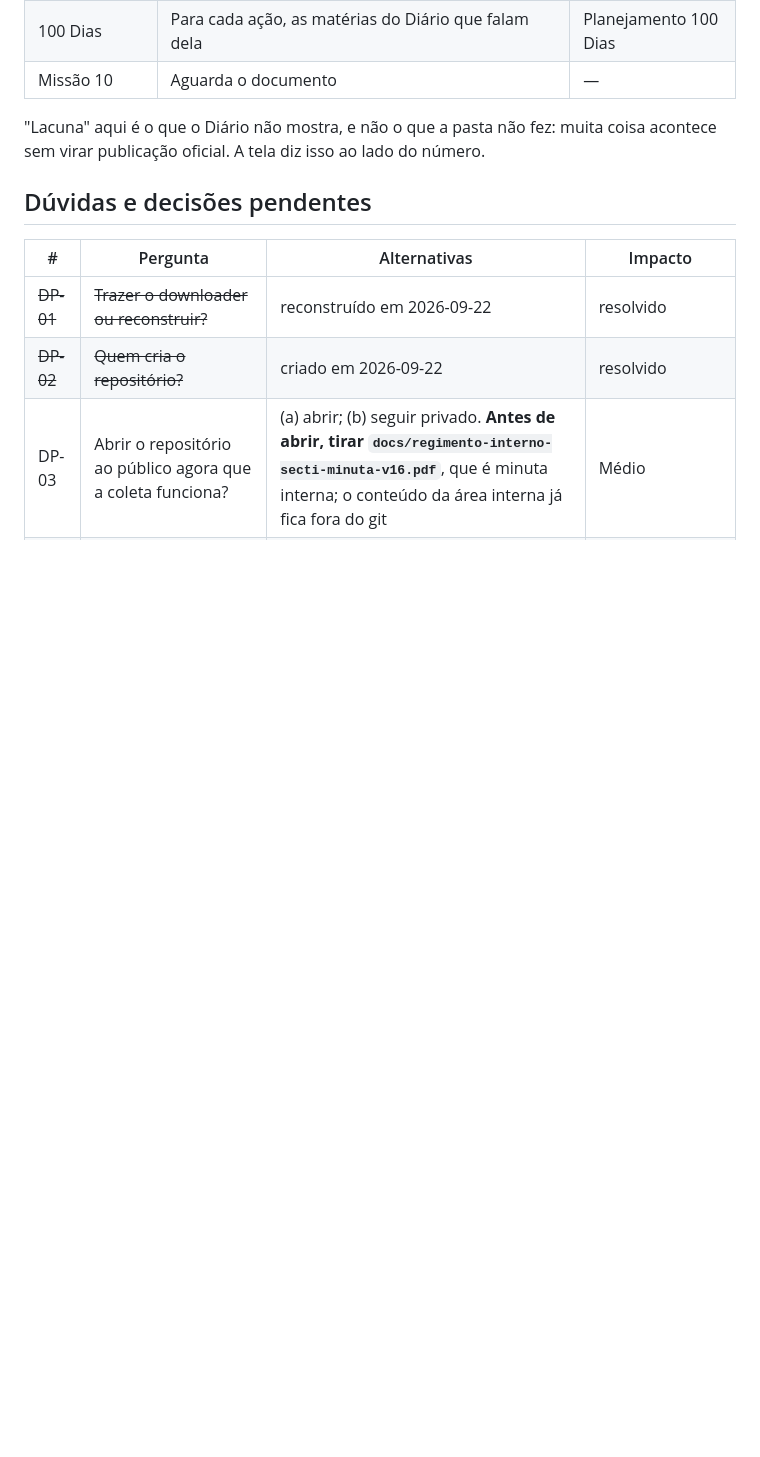
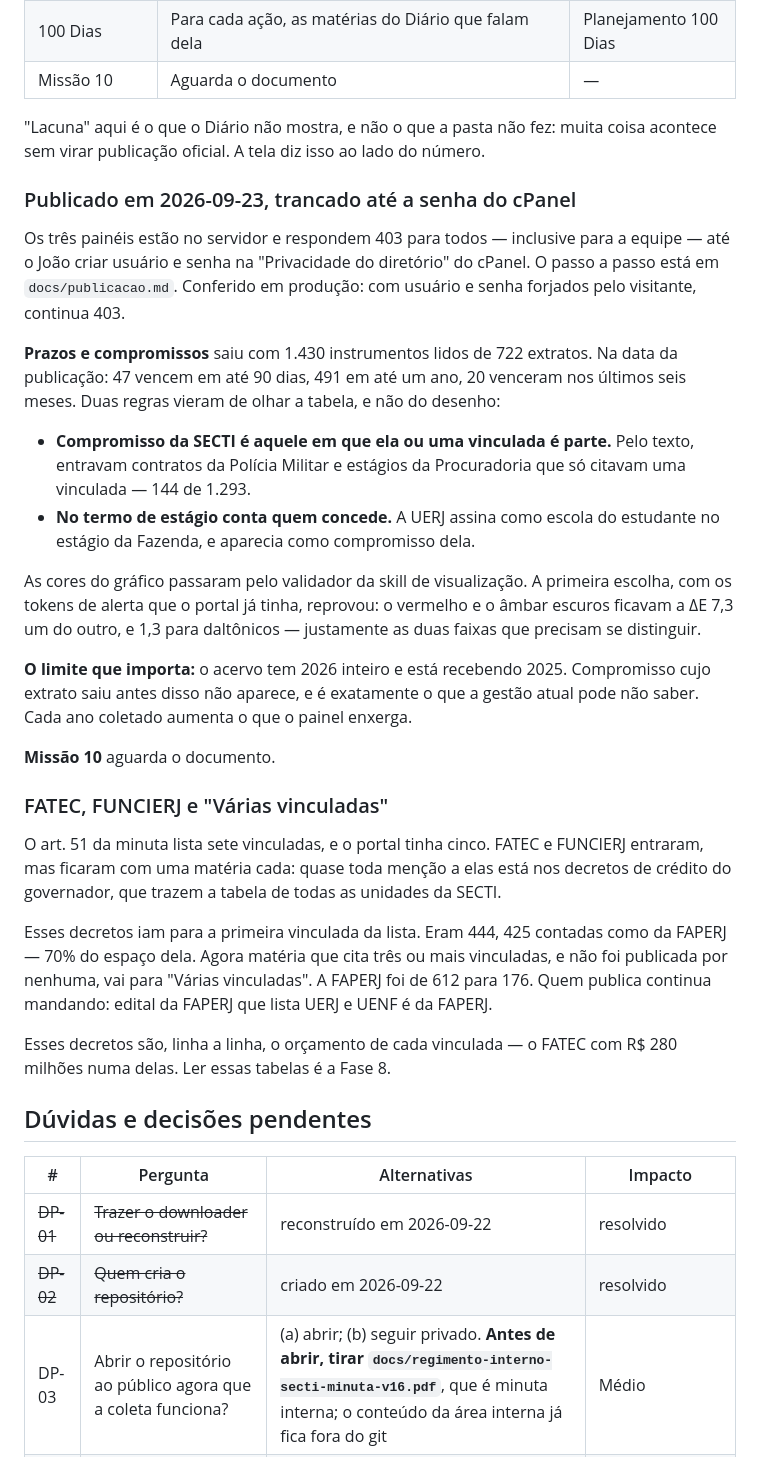
Before and after one commit to estudio-max/Portal-de-Normas-DOERJ, a Markdown page: STEPS.md, the part around the change. GitHub-like rendering; blank space fills up the shorter version.

Commit message:
Registra no STEPS a area interna publicada e o que ela mostrou
Co-Authored-By: Claude Opus 5.5 <noreply@anthropic.com>

```diff
--- a/STEPS.md
+++ b/STEPS.md
@@ -598,6 +598,50 @@ uma consulta pública pudesse deixar vazar.
 "Lacuna" aqui é o que o Diário não mostra, e não o que a pasta não fez: muita
 coisa acontece sem virar publicação oficial. A tela diz isso ao lado do número.
 
+### Publicado em 2026-09-23, trancado até a senha do cPanel
+
+Os três painéis estão no servidor e respondem 403 para todos — inclusive para a
+equipe — até o João criar usuário e senha na "Privacidade do diretório" do
+cPanel. O passo a passo está em `docs/publicacao.md`. Conferido em produção: com
+usuário e senha forjados pelo visitante, continua 403.
+
+**Prazos e compromissos** saiu com 1.430 instrumentos lidos de 722 extratos.
+Na data da publicação: 47 vencem em até 90 dias, 491 em até um ano, 20 venceram
+nos últimos seis meses. Duas regras vieram de olhar a tabela, e não do desenho:
+
+- **Compromisso da SECTI é aquele em que ela ou uma vinculada é parte.** Pelo
+  texto, entravam contratos da Polícia Militar e estágios da Procuradoria que só
+  citavam uma vinculada — 144 de 1.293.
+- **No termo de estágio conta quem concede.** A UERJ assina como escola do
+  estudante no estágio da Fazenda, e aparecia como compromisso dela.
+
+As cores do gráfico passaram pelo validador da skill de visualização. A primeira
+escolha, com os tokens de alerta que o portal já tinha, reprovou: o vermelho e o
+âmbar escuros ficavam a ΔE 7,3 um do outro, e 1,3 para daltônicos —
+justamente as duas faixas que precisam se distinguir.
+
+**O limite que importa:** o acervo tem 2026 inteiro e está recebendo 2025.
+Compromisso cujo extrato saiu antes disso não aparece, e é exatamente o que a
+gestão atual pode não saber. Cada ano coletado aumenta o que o painel enxerga.
+
+**Missão 10** aguarda o documento.
+
+### FATEC, FUNCIERJ e "Várias vinculadas"
+
+O art. 51 da minuta lista sete vinculadas, e o portal tinha cinco. FATEC e
+FUNCIERJ entraram, mas ficaram com uma matéria cada: quase toda menção a elas
+está nos decretos de crédito do governador, que trazem a tabela de todas as
+unidades da SECTI.
+
+Esses decretos iam para a primeira vinculada da lista. Eram 444, 425 contadas
+como da FAPERJ — 70% do espaço dela. Agora matéria que cita três ou mais
+vinculadas, e não foi publicada por nenhuma, vai para "Várias vinculadas". A
+FAPERJ foi de 612 para 176. Quem publica continua mandando: edital da FAPERJ
+que lista UERJ e UENF é da FAPERJ.
+
+Esses decretos são, linha a linha, o orçamento de cada vinculada — o FATEC com
+R$ 280 milhões numa delas. Ler essas tabelas é a Fase 8.
+
 ## Dúvidas e decisões pendentes
 
 | # | Pergunta | Alternativas | Impacto |
```
